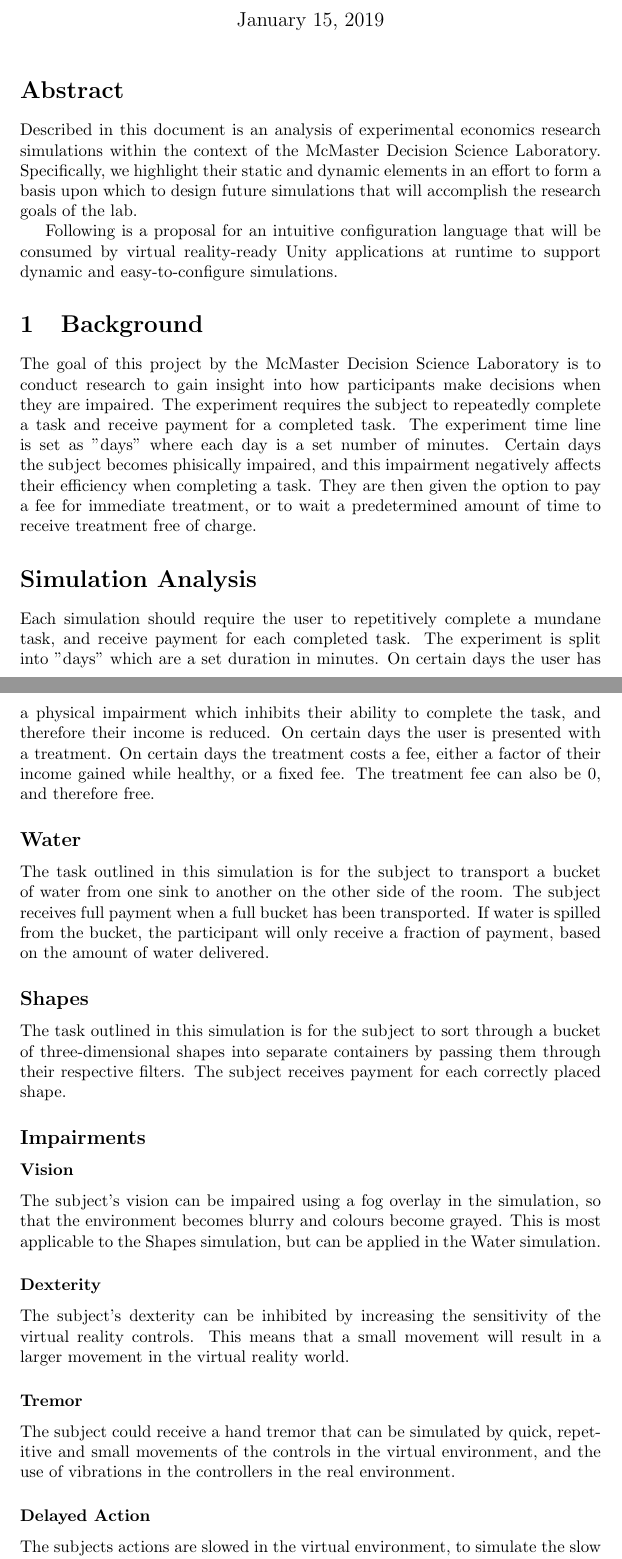
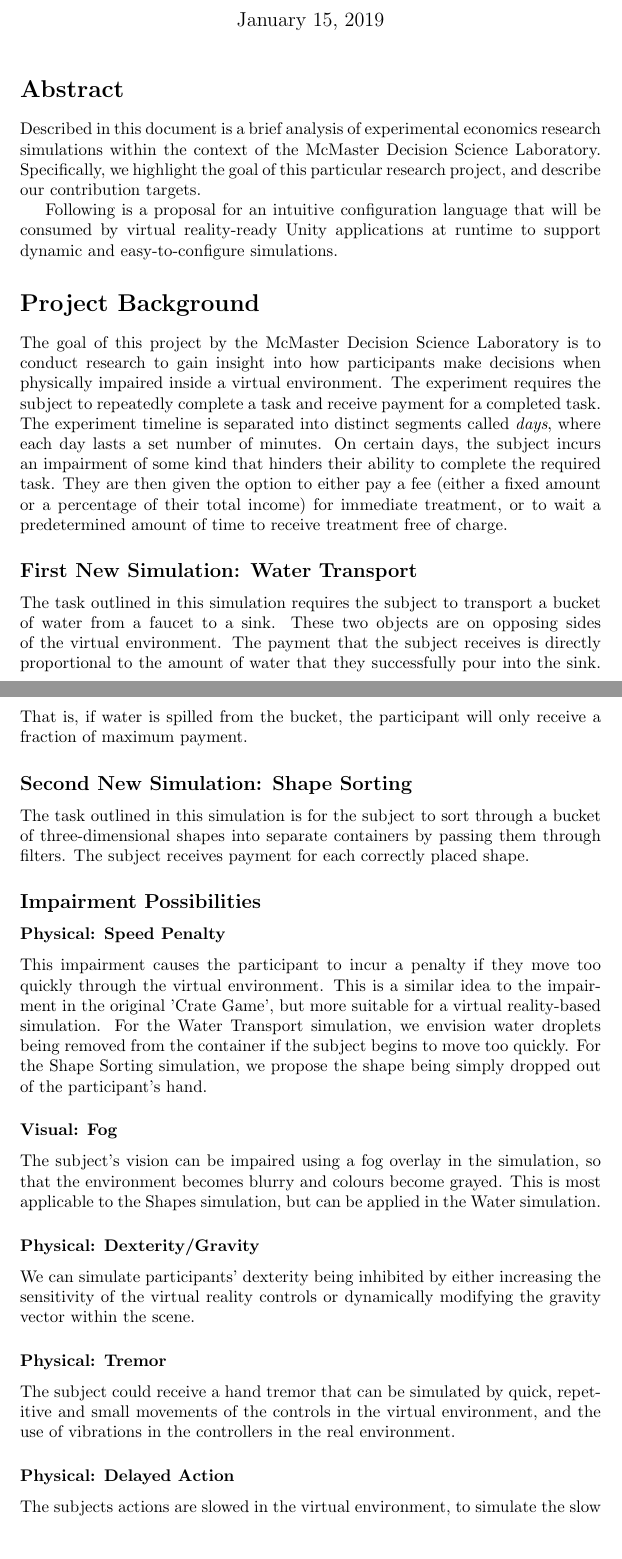
Before and after one commit to nolanslade/zp18, a LaTeX document (Documentation/Domain Analysis/domainAnalysis.tex): two parts of pages 1 and 2 of 4, joined at a grey line, cut so that both start at the same text, the shorter picture padded with empty space. Compiled offline with pdfLaTeX.

Commit message:
Fix ups and a few changes

```diff
--- a/Documentation/Domain Analysis/domainAnalysis.tex
+++ b/Documentation/Domain Analysis/domainAnalysis.tex
@@ -4,7 +4,7 @@
 \usepackage{listings}
 \usepackage[utf8]{inputenc}
 
-\title{\textbf{McDSL Simulations: Domain Analysis}\\CS4ZP6}
+\title{\textbf{McDSL Simulations: Configuration}\\CS4ZP6}
 \author{Aaska Shah\\Kerala Brendon\\Nolan Slade\\Vyome Kishore}
 \date{\today}
 
@@ -13,39 +13,36 @@
 
 \section*{Abstract}
 
-Described in this document is an analysis of experimental economics research simulations within the context of the McMaster Decision Science Laboratory. Specifically, we highlight their static and dynamic elements in an effort to form a basis upon which to design future simulations that will accomplish the research goals of the lab.
+Described in this document is a brief analysis of experimental economics research simulations within the context of the McMaster Decision Science Laboratory. Specifically, we highlight the goal of this particular research project, and describe our contribution targets.
 
 Following is a proposal for an intuitive configuration language that will be consumed by virtual reality-ready Unity applications at runtime to support dynamic and easy-to-configure simulations.
 
-\section{Background}
-The goal of this project by the McMaster Decision Science Laboratory is to conduct research to gain insight into how participants make decisions when they are impaired. The experiment requires the subject to repeatedly complete a task and receive payment for a completed task. The experiment time line is set as "days" where each day is a set number of minutes. Certain days the subject becomes phisically impaired, and this impairment negatively affects their efficiency when completing a task. They are then given the option to pay a fee for immediate treatment, or to wait a predetermined amount of time to receive treatment free of charge.
+\section*{Project Background}
+The goal of this project by the McMaster Decision Science Laboratory is to conduct research to gain insight into how participants make decisions when physically impaired inside a virtual environment. The experiment requires the subject to repeatedly complete a task and receive payment for a completed task. The experiment timeline is separated into distinct segments called \textit{days}, where each day lasts a set number of minutes. On certain days, the subject incurs an impairment of some kind that hinders their ability to complete the required task. They are then given the option to either pay a fee (either a fixed amount or a percentage of their total income) for immediate treatment, or to wait a predetermined amount of time to receive treatment free of charge.
 
+\subsection*{First New Simulation: Water Transport}
 
-\section*{Simulation Analysis}
+The task outlined in this simulation requires the subject to transport a bucket of water from a faucet to a sink. These two objects are on opposing sides of the virtual environment. The payment that the subject receives is directly proportional to the amount of water that they successfully pour into the sink. That is, if water is spilled from the bucket, the participant will only receive a fraction of maximum payment.
 
-Each simulation should require the user to repetitively complete a mundane task, and receive payment for each completed task. The experiment is split into "days" which are a set duration in minutes. On certain days the user has a physical impairment which inhibits their ability to complete the task, and therefore their income is reduced. On certain days the user is presented with a treatment. On certain days the treatment costs a fee, either a factor of their income gained while healthy, or a fixed fee. The treatment fee can also be 0, and therefore free.
+\subsection*{Second New Simulation: Shape Sorting}
 
+The task outlined in this simulation is for the subject to sort through a bucket of three-dimensional shapes into separate containers by passing them through filters. The subject receives payment for each correctly placed shape.
 
-\subsection*{Water}
+\subsection*{Impairment Possibilities}
 
-The task outlined in this simulation is for the subject to transport a bucket of water from one sink to another on the other side of the room. The subject receives full payment when a full bucket has been transported. If water is spilled from the bucket, the participant will only receive a fraction of payment, based on the amount of water delivered.
+\subsubsection*{Physical: Speed Penalty}
+This impairment causes the participant to incur a penalty if they move too quickly through the virtual environment. This is a similar idea to the impairment in the original 'Crate Game', but more suitable for a virtual reality-based simulation. For the Water Transport simulation, we envision water droplets being removed from the container if the subject begins to move too quickly. For the Shape Sorting simulation, we propose the shape being simply dropped out of the participant's hand.
 
-\subsection*{Shapes}
-
-The task outlined in this simulation is for the subject to sort through a bucket of three-dimensional shapes into separate containers by passing them through their respective filters. The subject receives payment for each correctly placed shape.
-
-\subsection*{Impairments}
-
-\subsubsection*{Vision}
+\subsubsection*{Visual: Fog}
 The subject's vision can be impaired using a fog overlay in the simulation, so that the environment becomes blurry and colours become grayed. This is most applicable to the Shapes simulation, but can be applied in the Water simulation.
 
-\subsubsection*{Dexterity}
-The subject's dexterity can be inhibited by increasing the sensitivity of the virtual reality controls. This means that a small movement will result in a larger movement in the virtual reality world.
+\subsubsection*{Physical: Dexterity/Gravity}
+We can simulate participants' dexterity being inhibited by either increasing the sensitivity of the virtual reality controls or dynamically modifying the gravity vector within the scene.
 
-\subsubsection*{Tremor}
+\subsubsection*{Physical: Tremor}
 The subject could receive a hand tremor that can be simulated by quick, repetitive and small movements of the controls in the virtual environment, and the use of vibrations in the controllers in the real environment.
 
-\subsubsection*{Delayed Action}
+\subsubsection*{Physical: Delayed Action}
 The subjects actions are slowed in the virtual environment, to simulate the slow movements of hypo kinetic disorders.
 
 \section*{Configuration Language Proposal}
```
Also changed, not shown: Documentation/Domain Analysis/domainAnalysis.tex (23 more changed lines).
